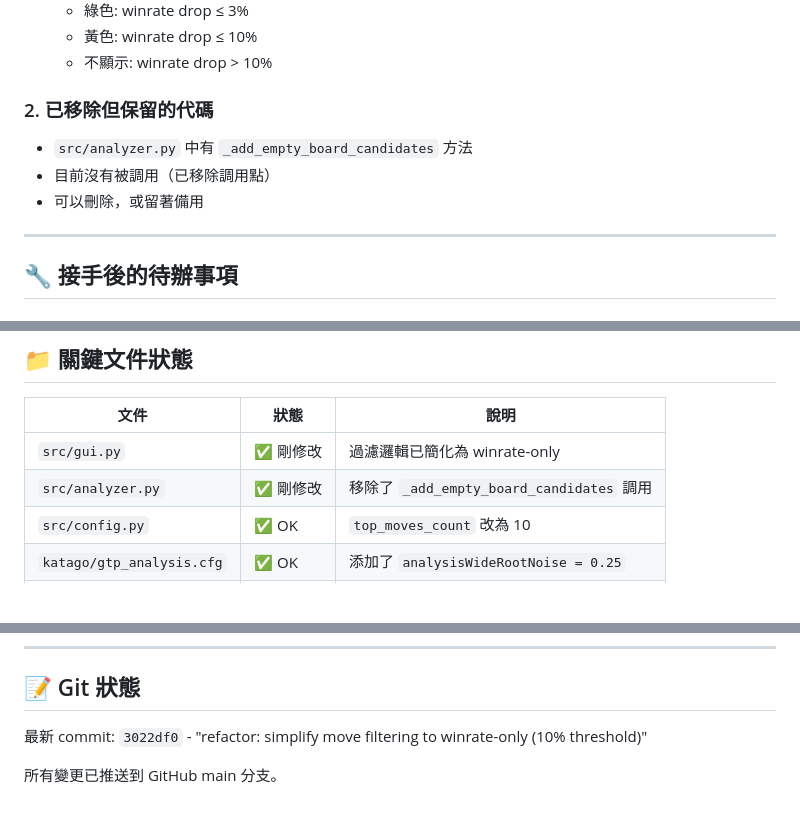
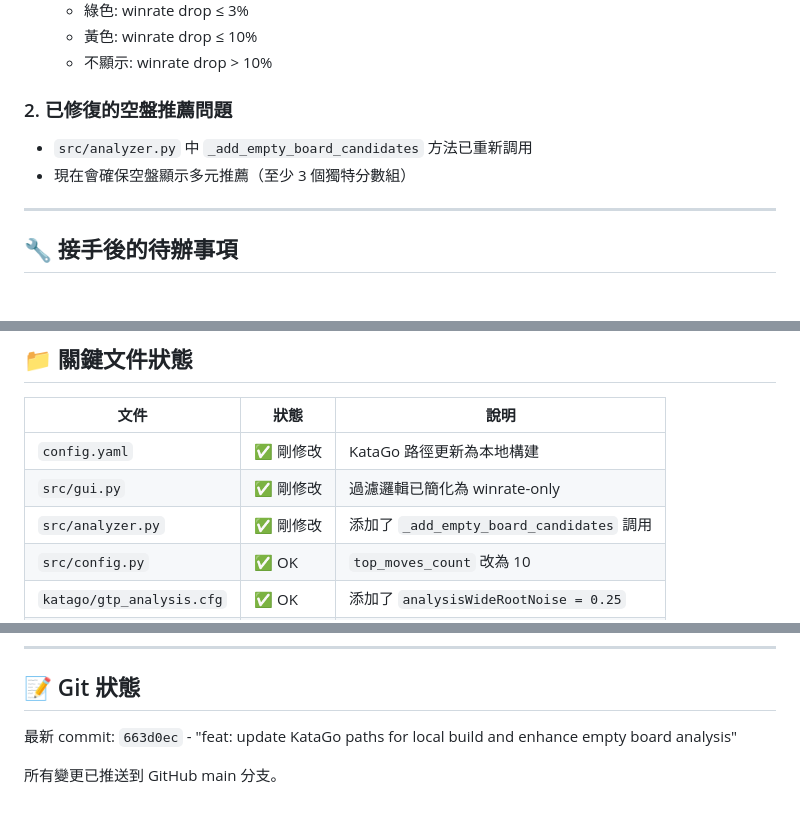
Before and after one commit to justmaker/go-strategy-app, a Markdown page: STATUS_REPORT.md, 3 parts joined by grey strips. GitHub-like rendering; blank space fills up the shorter version.

Commit message:
docs: update status report to reflect latest changes

```diff
--- a/STATUS_REPORT.md
+++ b/STATUS_REPORT.md
@@ -51,10 +51,9 @@
   - 黃色: winrate drop ≤ 10%
   - 不顯示: winrate drop > 10%
 
-### 2. 已移除但保留的代碼
-- `src/analyzer.py` 中有 `_add_empty_board_candidates` 方法
-- 目前沒有被調用（已移除調用點）
-- 可以刪除，或留著備用
+### 2. 已修復的空盤推薦問題
+- `src/analyzer.py` 中 `_add_empty_board_candidates` 方法已重新調用
+- 現在會確保空盤顯示多元推薦（至少 3 個獨特分數組）
 
 ---
 
@@ -97,8 +96,9 @@ python src/scripts/build_opening_book.py --board-size 19 --visits 100 --max-dept
 
 | 文件 | 狀態 | 說明 |
 |------|------|------|
+| `config.yaml` | ✅ 剛修改 | KataGo 路徑更新為本地構建 |
 | `src/gui.py` | ✅ 剛修改 | 過濾邏輯已簡化為 winrate-only |
-| `src/analyzer.py` | ✅ 剛修改 | 移除了 `_add_empty_board_candidates` 調用 |
+| `src/analyzer.py` | ✅ 剛修改 | 添加了 `_add_empty_board_candidates` 調用 |
 | `src/config.py` | ✅ OK | `top_moves_count` 改為 10 |
 | `katago/gtp_analysis.cfg` | ✅ OK | 添加了 `analysisWideRootNoise = 0.25` |
 | `data/analysis.db` | ⚠️ 舊數據 | 開局庫是用 `top_n=3` 生成的 |
@@ -126,6 +126,6 @@ open http://localhost:8501
 
 ## 📝 Git 狀態
 
-最新 commit: `3022df0` - "refactor: simplify move filtering to winrate-only (10% threshold)"
+最新 commit: `663d0ec` - "feat: update KataGo paths for local build and enhance empty board analysis"
 
 所有變更已推送到 GitHub main 分支。
```
Also changed, not shown: other parts of STATUS_REPORT.md (+1 -1 lines).
